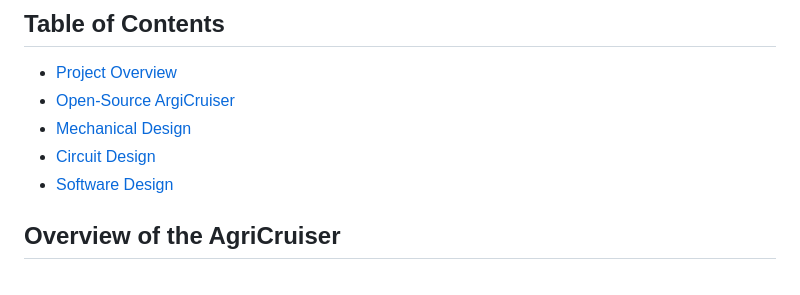
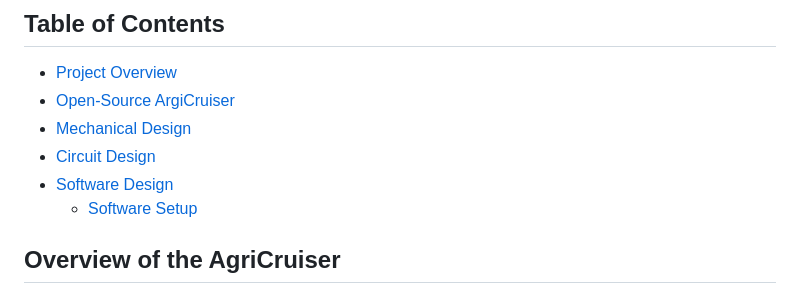
Before and after one commit to agri-cruiser/agri-cruiser, a Markdown page: README.md, the part around the change. GitHub-like rendering.

```diff
--- a/README.md
+++ b/README.md
@@ -7,6 +7,7 @@ AgriCruiser: An Open Source Agriculture Robot for Over-the-Row Navigation
 - [Mechanical Design](#mechanical-design)
 - [Circuit Design](#circuit-design)
 - [Software Design](#software-design)
+  - [Software Setup](#software-setup)
 
 
 ## Overview of the AgriCruiser
```
